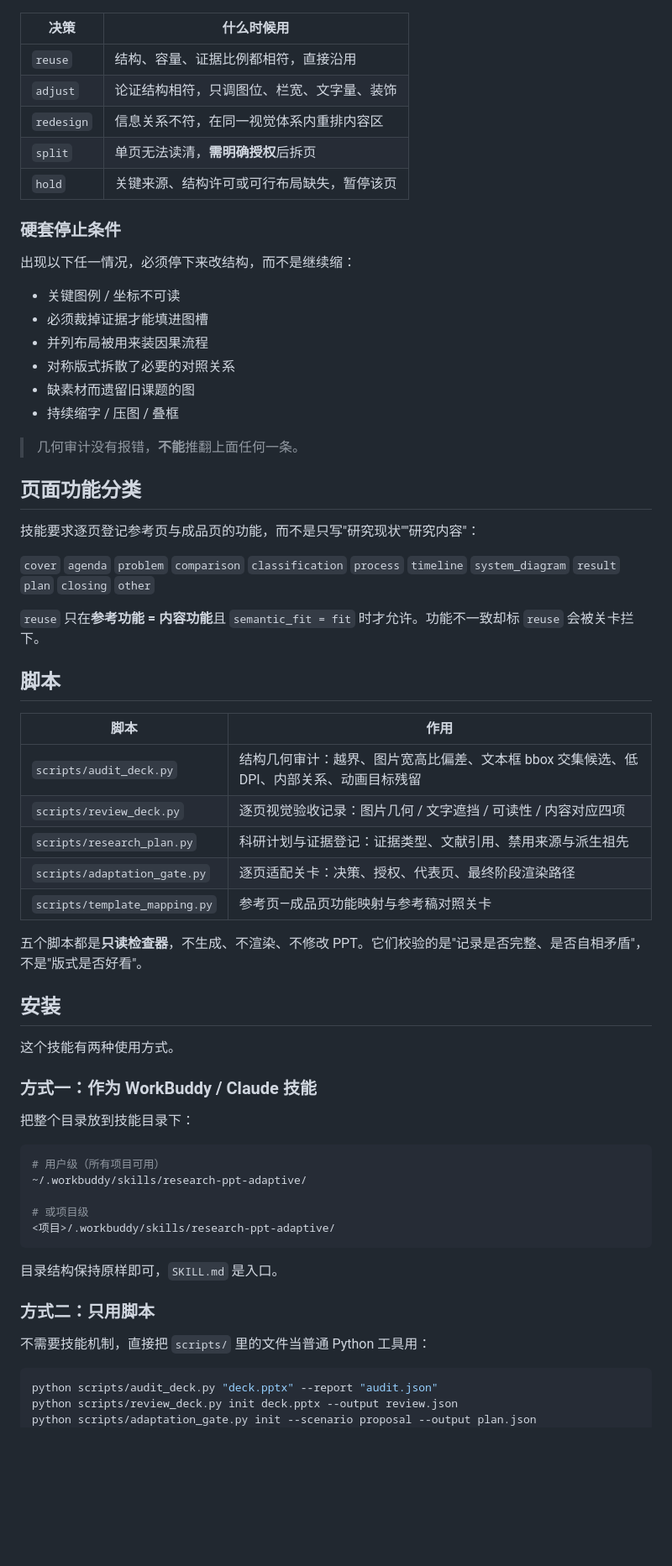
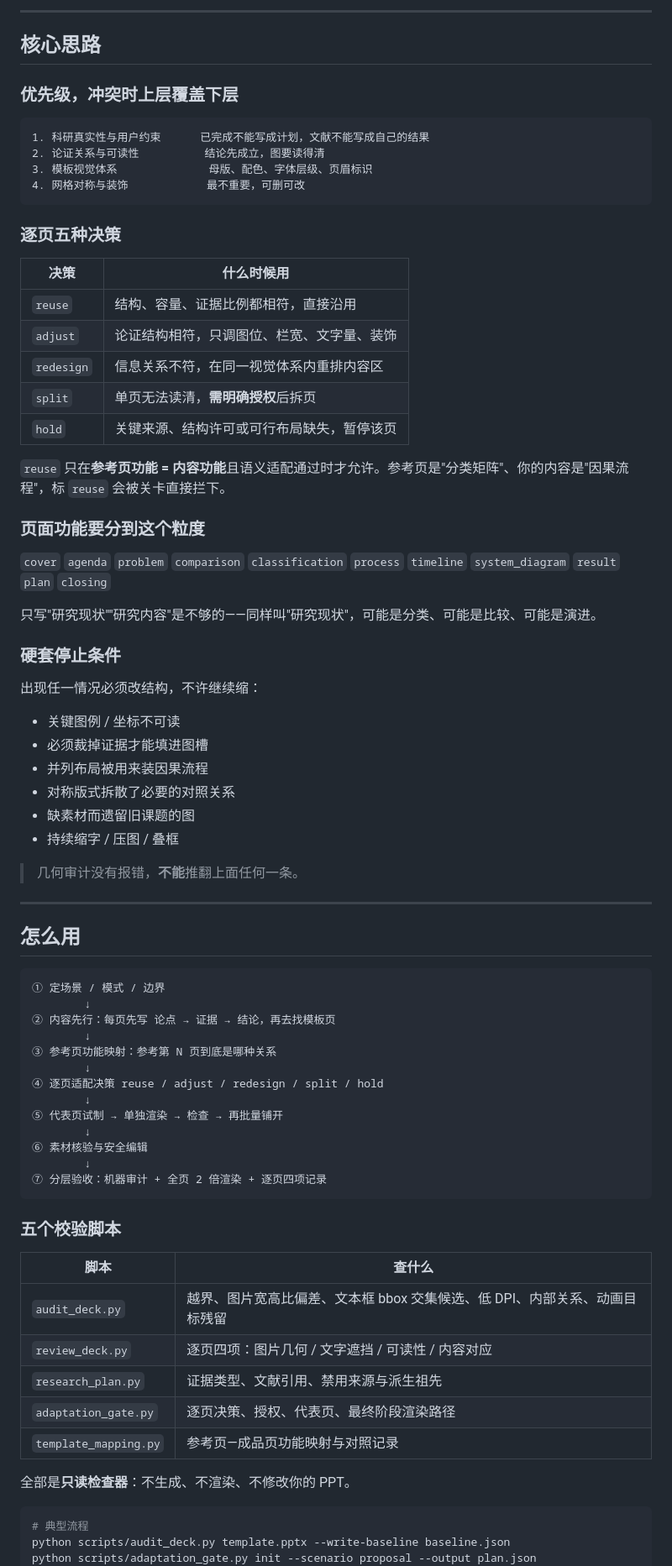
Before and after one commit to runzeh01152001/research-ppt-adaptive, a Markdown page: README.md, the part around one of its changes. Shown at 84% size. GitHub-like rendering; blank space fills up the shorter version.

````diff
--- a/README.md
+++ b/README.md
@@ -52,3 +75,17 @@
+---
+
+## 核心思路
+
+### 优先级，冲突时上层覆盖下层
+
+```
+1. 科研真实性与用户约束      已完成不能写成计划，文献不能写成自己的结果
+2. 论证关系与可读性          结论先成立，图要读得清
+3. 模板视觉体系              母版、配色、字体层级、页眉标识
+4. 网格对称与装饰            最不重要，可删可改
+```
+
+### 逐页五种决策
 
 | 决策 | 什么时候用 |
 |---|---|
@@ -58,9 +95,17 @@
 | `split` | 单页无法读清，**需明确授权**后拆页 |
 | `hold` | 关键来源、结构许可或可行布局缺失，暂停该页 |
 
+`reuse` 只在**参考页功能 = 内容功能**且语义适配通过时才允许。参考页是"分类矩阵"、你的内容是"因果流程"，标 `reuse` 会被关卡直接拦下。
+
+### 页面功能要分到这个粒度
+
+`cover` `agenda` `problem` `comparison` `classification` `process` `timeline` `system_diagram` `result` `plan` `closing`
+
+只写"研究现状""研究内容"是不够的——同样叫"研究现状"，可能是分类、可能是比较、可能是演进。
+
 ### 硬套停止条件
 
-出现以下任一情况，必须停下来改结构，而不是继续缩：
+出现任一情况必须改结构，不许继续缩：
 
 - 关键图例 / 坐标不可读
 - 必须裁掉证据才能填进图槽
@@ -71,50 +116,40 @@
 
 > 几何审计没有报错，**不能**推翻上面任何一条。
 
-## 页面功能分类
+---
 
-技能要求逐页登记参考页与成品页的功能，而不是只写"研究现状""研究内容"：
+## 怎么用
 
-`cover` `agenda` `problem` `comparison` `classification` `process` `timeline` `system_diagram` `result` `plan` `closing` `other`
+```
+① 定场景 / 模式 / 边界
+        ↓
+② 内容先行：每页先写 论点 → 证据 → 结论，再去找模板页
+        ↓
+③ 参考页功能映射：参考第 N 页到底是哪种关系
+        ↓
+④ 逐页适配决策 reuse / adjust / redesign / split / hold
+        ↓
+⑤ 代表页试制 → 单独渲染 → 检查 → 再批量铺开
+        ↓
+⑥ 素材核验与安全编辑
+        ↓
+⑦ 分层验收：机器审计 + 全页 2 倍渲染 + 逐页四项记录
+```
 
-`reuse` 只在**参考功能 = 内容功能**且 `semantic_fit = fit` 时才允许。功能不一致却标 `reuse` 会被关卡拦下。
+### 五个校验脚本
 
-## 脚本
+| 脚本 | 查什么 |
+|---|---|
+| `audit_deck.py` | 越界、图片宽高比偏差、文本框 bbox 交集候选、低 DPI、内部关系、动画目标残留 |
+| `review_deck.py` | 逐页四项：图片几何 / 文字遮挡 / 可读性 / 内容对应 |
+| `research_plan.py` | 证据类型、文献引用、禁用来源与派生祖先 |
+| `adaptation_gate.py` | 逐页决策、授权、代表页、最终阶段渲染路径 |
+| `template_mapping.py` | 参考页—成品页功能映射与对照记录 |
 
-| 脚本 | 作用 |
-|---|---|
-| `scripts/audit_deck.py` | 结构几何审计：越界、图片宽高比偏差、文本框 bbox 交集候选、低 DPI、内部关系、动画目标残留 |
-| `scripts/review_deck.py` | 逐页视觉验收记录：图片几何 / 文字遮挡 / 可读性 / 内容对应四项 |
-| `scripts/research_plan.py` | 科研计划与证据登记：证据类型、文献引用、禁用来源与派生祖先 |
-| `scripts/adaptation_gate.py` | 逐页适配关卡：决策、授权、代表页、最终阶段渲染路径 |
-| `scripts/template_mapping.py` | 参考页—成品页功能映射与参考稿对照关卡 |
-
-五个脚本都是**只读检查器**，不生成、不渲染、不修改 PPT。它们校验的是"记录是否完整、是否自相矛盾"，不是"版式是否好看"。
-
-## 安装
-
-这个技能有两种使用方式。
-
-### 方式一：作为 WorkBuddy / Claude 技能
-
-把整个目录放到技能目录下：
+全部是**只读检查器**：不生成、不渲染、不修改你的 PPT。
 
 ```bash
-# 用户级（所有项目可用）
-~/.workbuddy/skills/research-ppt-adaptive/
-
-# 或项目级
-<项目>/.workbuddy/skills/research-ppt-adaptive/
-```
-
-目录结构保持原样即可，`SKILL.md` 是入口。
-
-### 方式二：只用脚本
-
-不需要技能机制，直接把 `scripts/` 里的文件当普通 Python 工具用：
-
-```bash
-python scripts/audit_deck.py "deck.pptx" --report "audit.json"
-python scripts/review_deck.py init deck.pptx --output review.json
+# 典型流程
+python scripts/audit_deck.py template.pptx --write-baseline baseline.json
 python scripts/adaptation_gate.py init --scenario proposal --output plan.json
 python scripts/template_mapping.py init --output mapping.json
````
Also changed, not shown: other parts of README.md (+126 -94 lines), docs/compare-after.png (added), docs/compare-before.png (added), docs/compare-vertical.png (added), docs/compare.png (added), 4 other files.
